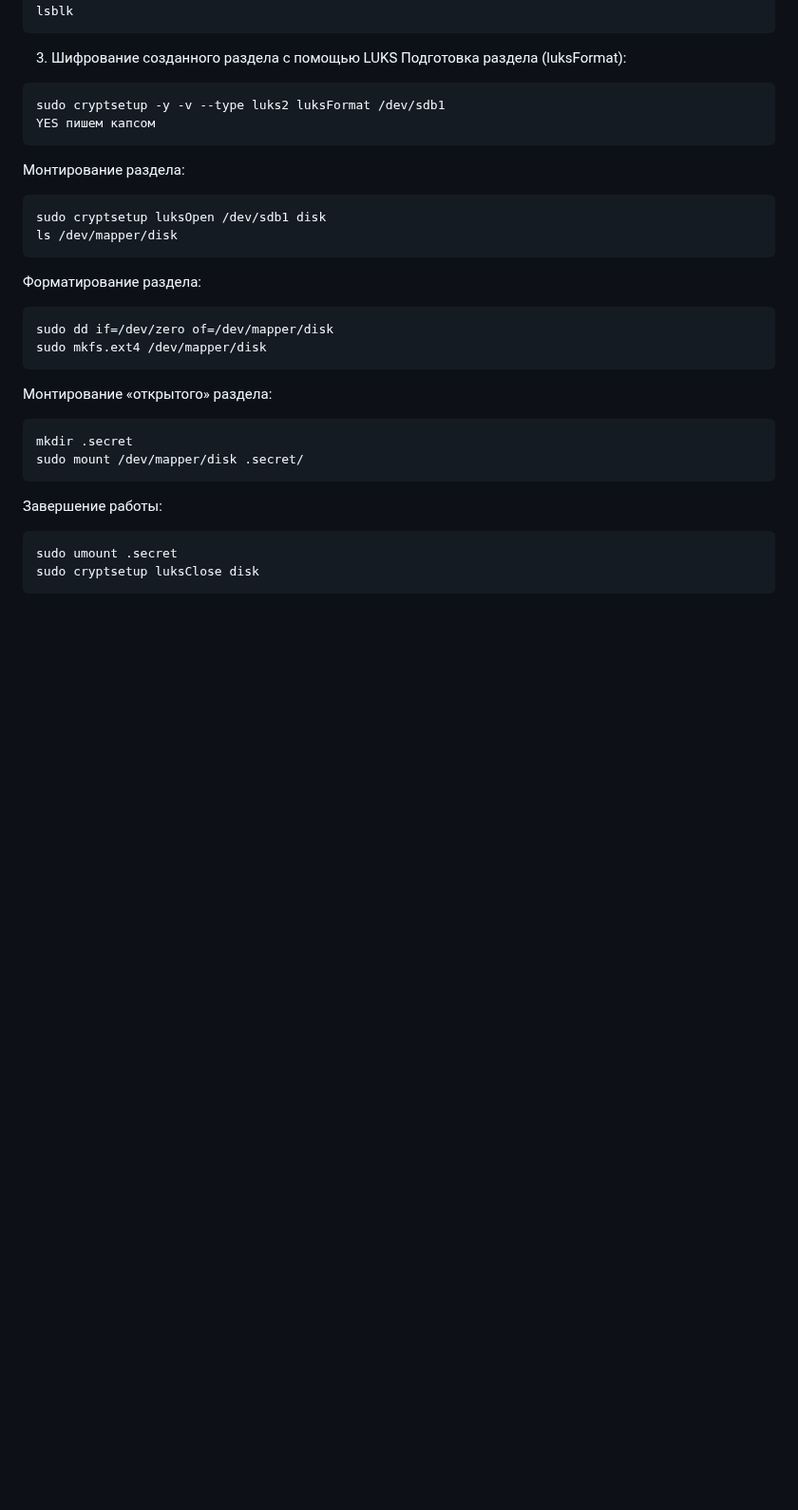
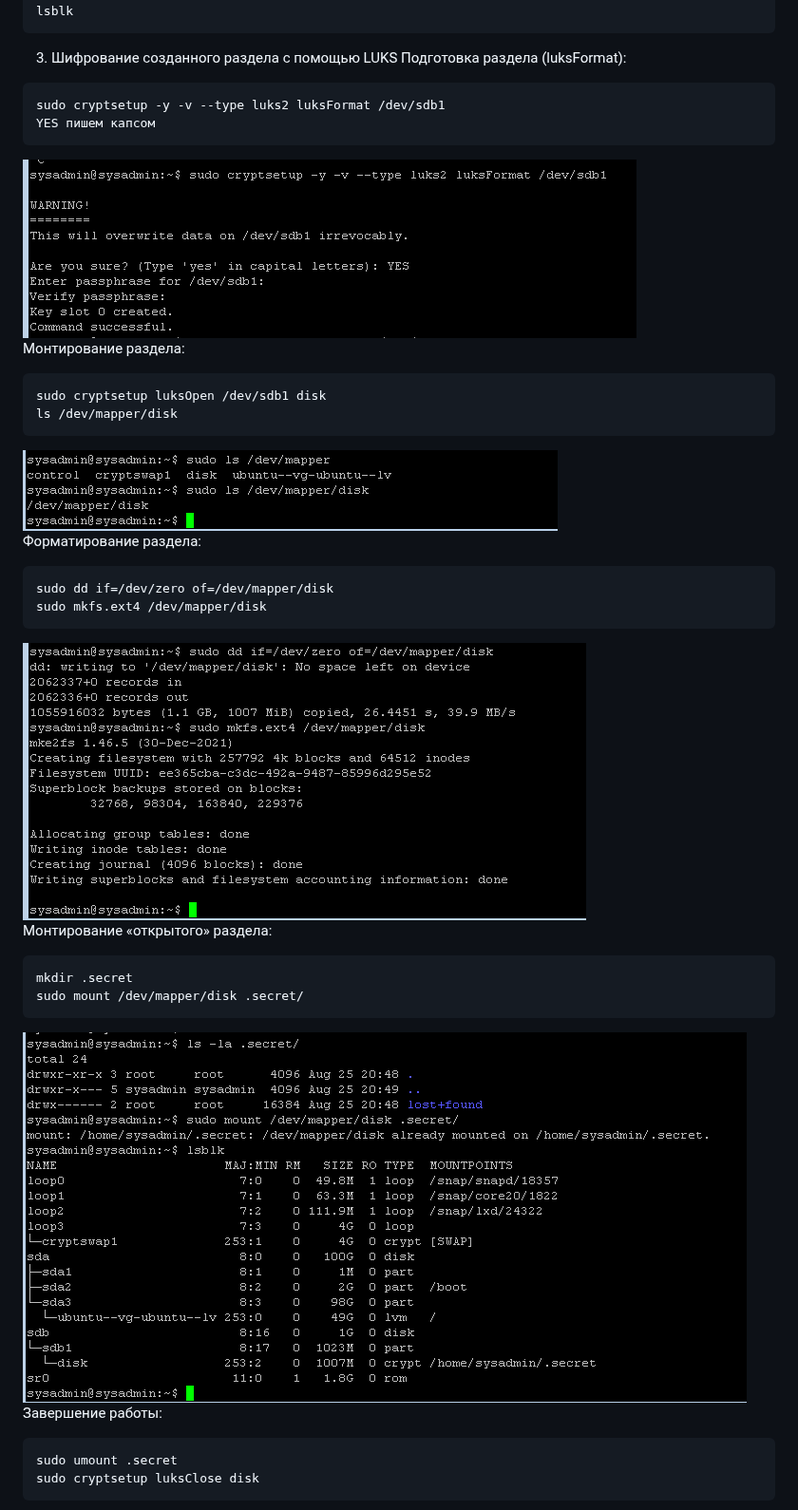
Before and after one commit to networksuperman/netology_dev_ops, a Markdown page: vuln_and_attacks/13_2.md, the part around one of its changes. Shown at 95% size. Drawn GitHub-style; blank space fills up the shorter version.

````diff
--- a/vuln_and_attacks/13_2.md
+++ b/vuln_and_attacks/13_2.md
@@ -83,21 +83,25 @@ lsblk
 sudo cryptsetup -y -v --type luks2 luksFormat /dev/sdb1
 YES пишем капсом
 ```
+![](https://github.com/networksuperman/netology_dev_ops/blob/main/vuln_and_attacks/img/13_2_2_1.png)
 Монтирование раздела:
 ```
 sudo cryptsetup luksOpen /dev/sdb1 disk
 ls /dev/mapper/disk
 ```
+![](https://github.com/networksuperman/netology_dev_ops/blob/main/vuln_and_attacks/img/13_2_2_2.png)
 Форматирование раздела:
 ```
 sudo dd if=/dev/zero of=/dev/mapper/disk
 sudo mkfs.ext4 /dev/mapper/disk
 ```
+![](https://github.com/networksuperman/netology_dev_ops/blob/main/vuln_and_attacks/img/13_2_2_3.png)
 Монтирование «открытого» раздела:
 ```
 mkdir .secret
 sudo mount /dev/mapper/disk .secret/
 ```
+![](https://github.com/networksuperman/netology_dev_ops/blob/main/vuln_and_attacks/img/13_2_2_4.png)
 Завершение работы:
 ```
 sudo umount .secret
````
Also changed, not shown: other parts of vuln_and_attacks/13_2.md (+3 -3 lines).
